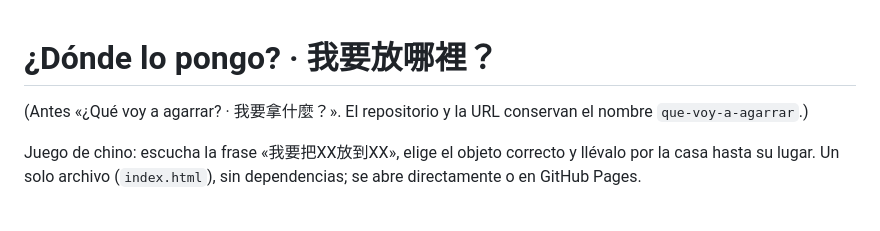
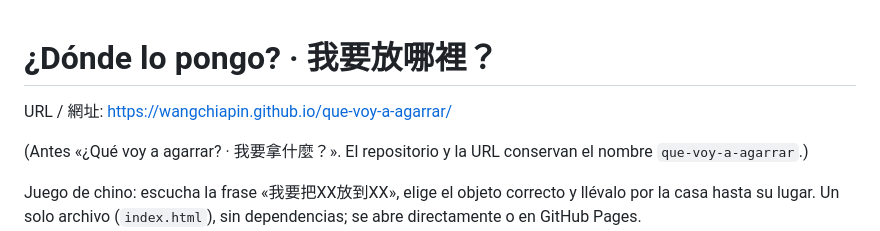
Before and after one commit to wangchiapin/que-voy-a-agarrar, a Markdown page: README.md, the part around the change. Drawn GitHub-style; blank space fills up the shorter version.

Commit message:
README：補上網站網址
Co-Authored-By: Claude Sonnet 5.5 <noreply@anthropic.com>
Claude-Session: https://claude.ai/code/session_01VBTS7q8fnYhEsMBCUhnYh6

```diff
--- a/README.md
+++ b/README.md
@@ -1,4 +1,6 @@
 # ¿Dónde lo pongo? · 我要放哪裡？
+
+URL / 網址: https://wangchiapin.github.io/que-voy-a-agarrar/
 
 (Antes «¿Qué voy a agarrar? · 我要拿什麼？». El repositorio y la URL conservan el nombre `que-voy-a-agarrar`.)
 
```
